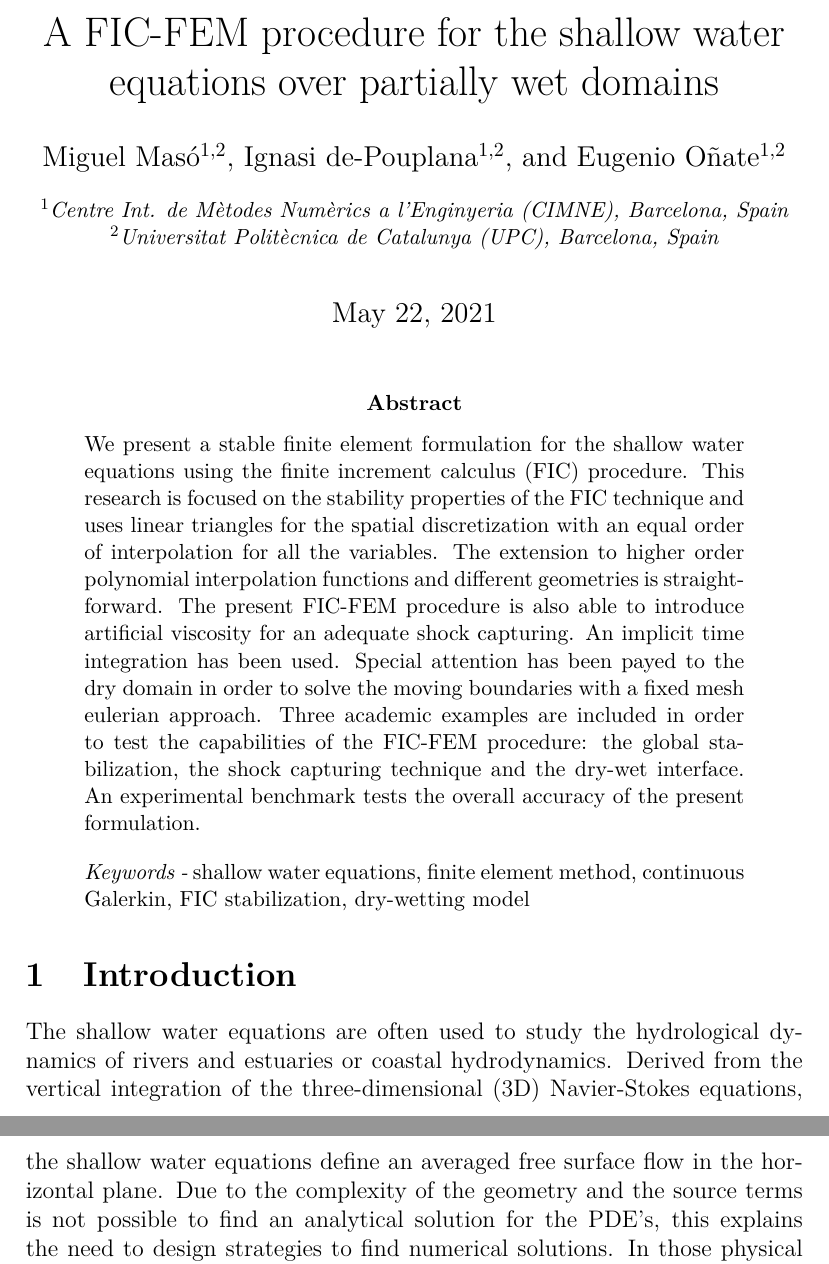
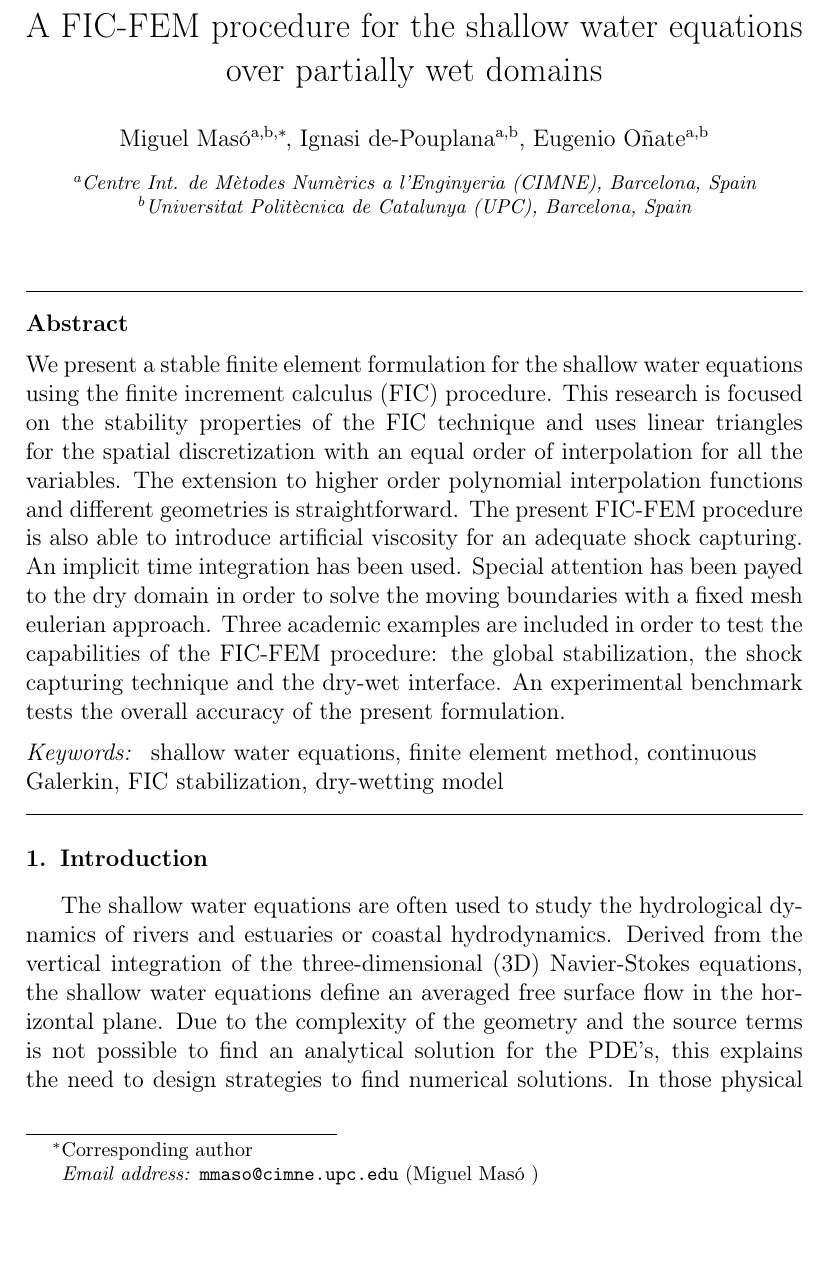
Before and after one commit to miguelmaso/stabilization, a LaTeX paper (main.tex): two parts of pages 1 and 2 of 29 before the commit and part of page 1 of 29 after it, the two joined at a grey line, cut so that both start at the same text, the shorter picture padded with empty space. Compiled offline with pdfLaTeX.

Commit message:
update preamble

```diff
--- a/main.tex
+++ b/main.tex
@@ -1,4 +1,5 @@
-\documentclass[a4paper,12pt]{article}
+\documentclass[a4paper,12pt]{elsarticle}
+
 
 \usepackage[utf8]{inputenc}
 \usepackage[english]{babel}
@@ -30,26 +26,23 @@
 \newcommand{\abs}[1]{\lvert#1\rvert}
 \newcommand{\norm}[1]{\lVert#1\rVert}
 \newcommand{\defeq}{\mathrel{\vcenter{\baselineskip0.5ex\lineskiplimit0pt\hbox{\scriptsize.}\hbox{\scriptsize.}}}=}
-\newcommand{\keywords}[1]{\textit{Keywords -} #1}
-\renewcommand\Affilfont{\itshape\small}
 
-
-\title{A FIC-FEM procedure for the shallow water equations over partially wet domains}
-
-\author[1,2]{Miguel Masó}
-\author[1,2]{Ignasi de-Pouplana}
-\author[1,2]{Eugenio Oñate}
-\affil[1]{Centre Int. de Mètodes Numèrics a l'Enginyeria (CIMNE), Barcelona, Spain}
-\affil[2]{Universitat Politècnica de Catalunya (UPC), Barcelona, Spain}
 
 \begin{document}
 
 \hyphenation{Uni-ver-sitat Poli-tec-nica Cata-lunya}
 
-\maketitle
+\begin{frontmatter}
+\title{A FIC-FEM procedure for the shallow water equations over partially wet domains}
+\author[1,2]{Miguel Masó \corref{cor1}}
+\ead{mmaso@cimne.upc.edu}
+\author[1,2]{Ignasi de-Pouplana}
+\author[1,2]{Eugenio Oñate}
+\cortext[cor1]{Corresponding author}
+\address[1]{Centre Int. de Mètodes Numèrics a l'Enginyeria (CIMNE), Barcelona, Spain}
+\address[2]{Universitat Politècnica de Catalunya (UPC), Barcelona, Spain}
 
 \begin{abstract}
-\noindent
 We present a stable finite element formulation for the shallow water equations using the finite increment calculus (FIC) procedure.
 This research is focused on the stability properties of the FIC technique and uses linear triangles for the spatial discretization with an equal order of interpolation for all the variables.
 The extension to higher order polynomial interpolation functions and different geometries is straightforward.
@@ -57,12 +50,12 @@ The present FIC-FEM procedure is also able to introduce artificial viscosity for
 An implicit time integration has been used. Special attention has been payed to the dry domain in order to solve the moving boundaries with a fixed mesh eulerian approach.
 Three academic examples are included in order to test the capabilities of the FIC-FEM procedure: the global stabilization, the shock capturing technique and the dry-wet interface.
 An experimental benchmark tests the overall accuracy of the present formulation.
-%In this paper we present a stable finite element formulation for the shallow water equations. The FIC procedure is able to develop a stabilized formulation as well to design an artificial viscosity for an adequate shock capturing. This method is applied to partially wet domains.
-\vspace{1em}
+\end{abstract}
 
-\noindent
-\keywords{shallow water equations, finite element method, continuous Galerkin, FIC stabilization, dry-wetting model}
-\end{abstract}
+\begin{keyword}
+shallow water equations \sep finite element method \sep continuous Galerkin \sep FIC stabilization \sep dry-wetting model
+\end{keyword}
+\end{frontmatter}
 
 
 \section{Introduction}
```
Also changed, not shown: main.tex (24 more changed lines).
